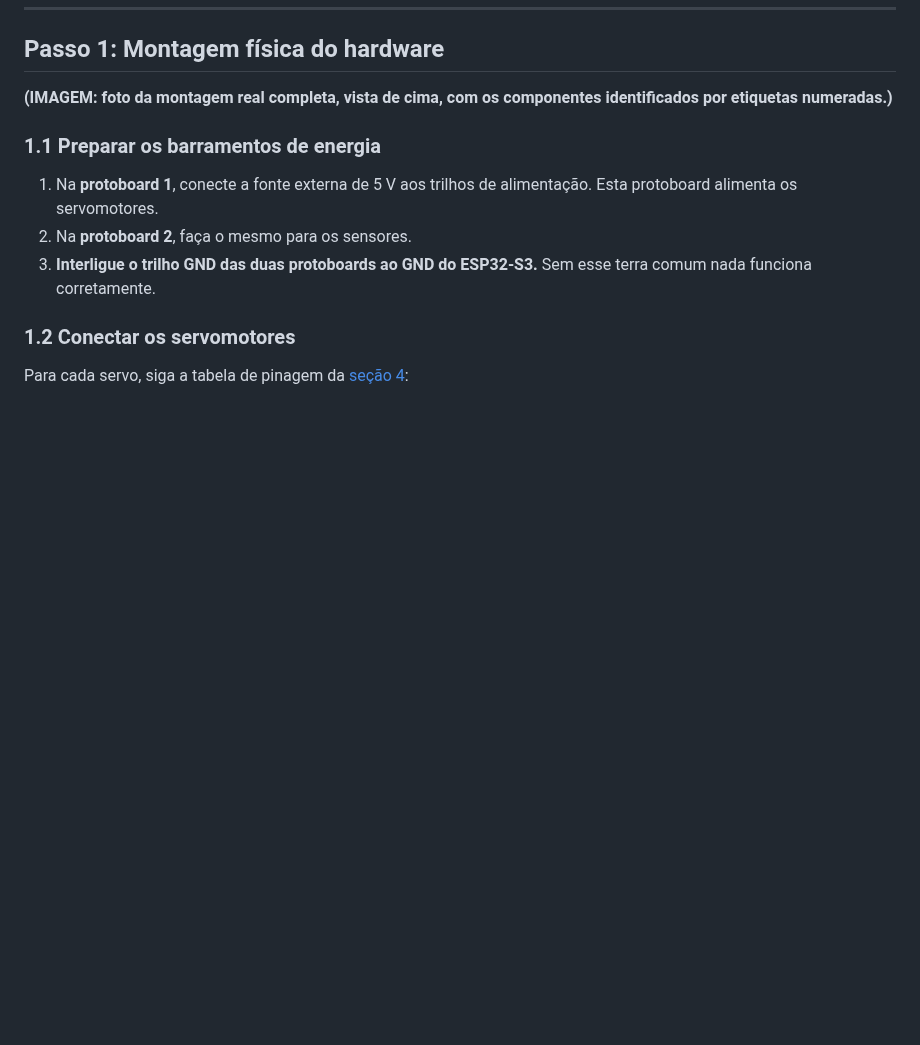
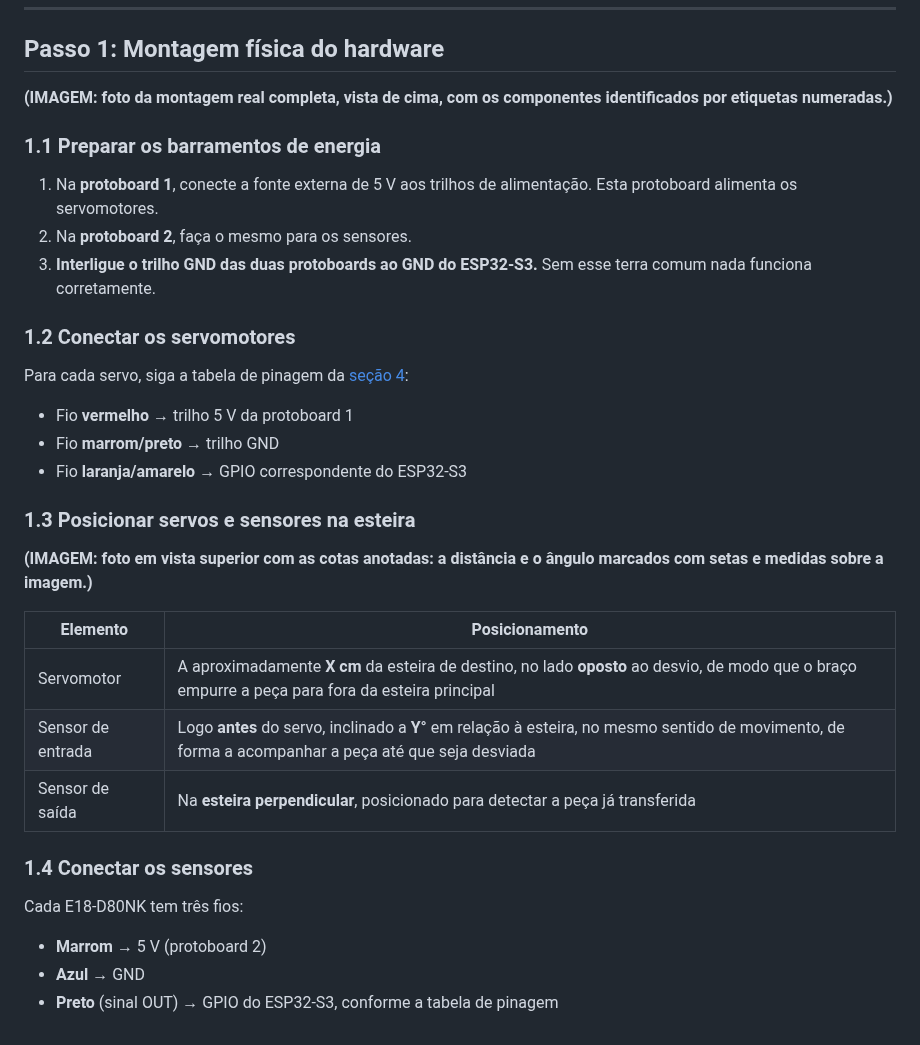
Before and after one commit to RaphaelRates/Projeto-Beirada, a Markdown page: README.md, the part around the change. GitHub-like rendering; blank space fills up the shorter version.

```diff
--- a/README.md
+++ b/README.md
@@ -234,3 +234,25 @@ Projeto-Beirada/
 ### 1.2 Conectar os servomotores
 
 Para cada servo, siga a tabela de pinagem da [seção 4](#4-tabela-de-pinagem):
+
+- Fio **vermelho** → trilho 5 V da protoboard 1
+- Fio **marrom/preto** → trilho GND
+- Fio **laranja/amarelo** → GPIO correspondente do ESP32-S3
+
+### 1.3 Posicionar servos e sensores na esteira
+
+**(IMAGEM: foto em vista superior com as cotas anotadas: a distância e o ângulo marcados com setas e medidas sobre a imagem.)**
+
+| Elemento | Posicionamento |
+|---|---|
+| Servomotor | A aproximadamente **X cm** da esteira de destino, no lado **oposto** ao desvio, de modo que o braço empurre a peça para fora da esteira principal |
+| Sensor de entrada | Logo **antes** do servo, inclinado a **Y°** em relação à esteira, no mesmo sentido de movimento, de forma a acompanhar a peça até que seja desviada |
+| Sensor de saída | Na **esteira perpendicular**, posicionado para detectar a peça já transferida |
+
+### 1.4 Conectar os sensores
+
+Cada E18-D80NK tem três fios:
+
+- **Marrom** → 5 V (protoboard 2)
+- **Azul** → GND
+- **Preto** (sinal OUT) → GPIO do ESP32-S3, conforme a tabela de pinagem
```
